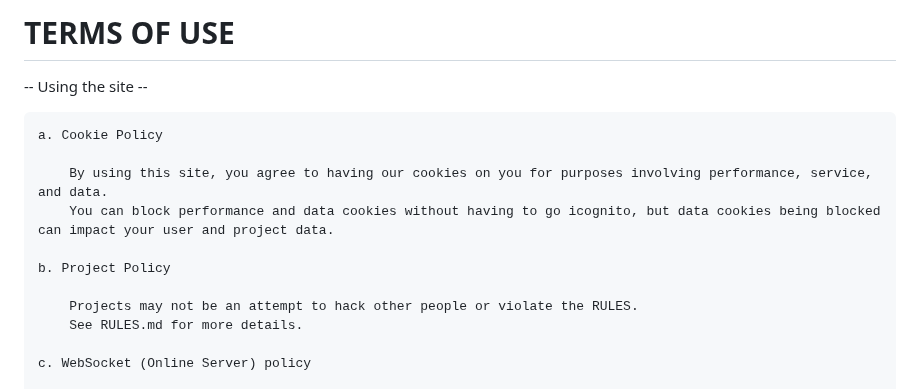
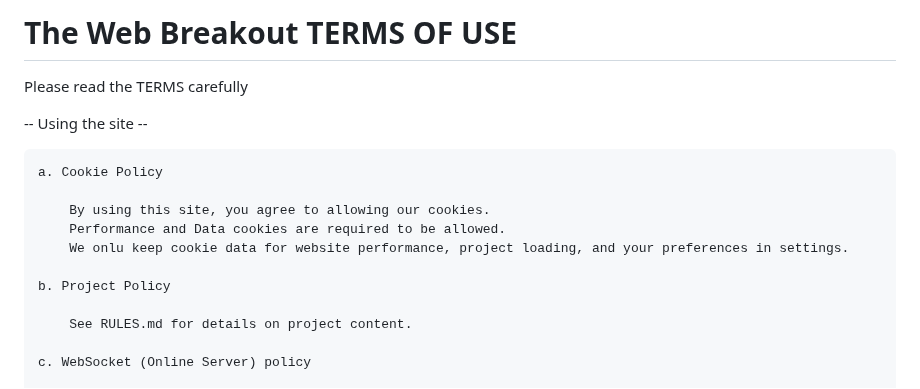
Before and after one commit to Breakout-X/web-breakout, a Markdown page: rules/TERMS-OF-USE.md, the part around the change. Drawn GitHub-style.

```diff
--- a/rules/TERMS-OF-USE.md
+++ b/rules/TERMS-OF-USE.md
@@ -1,16 +1,17 @@
-# TERMS OF USE
+# The Web Breakout TERMS OF USE
+Please read the TERMS carefully
 
 -- Using the site --
 
     a. Cookie Policy
 
-        By using this site, you agree to having our cookies on you for purposes involving performance, service, and data.
-        You can block performance and data cookies without having to go icognito, but data cookies being blocked can impact your user and project data.
+        By using this site, you agree to allowing our cookies.
+        Performance and Data cookies are required to be allowed.
+        We onlu keep cookie data for website performance, project loading, and your preferences in settings.
 
     b. Project Policy
 
-        Projects may not be an attempt to hack other people or violate the RULES.
-        See RULES.md for more details.
+        See RULES.md for details on project content.
 
     c. WebSocket (Online Server) policy
 
```
